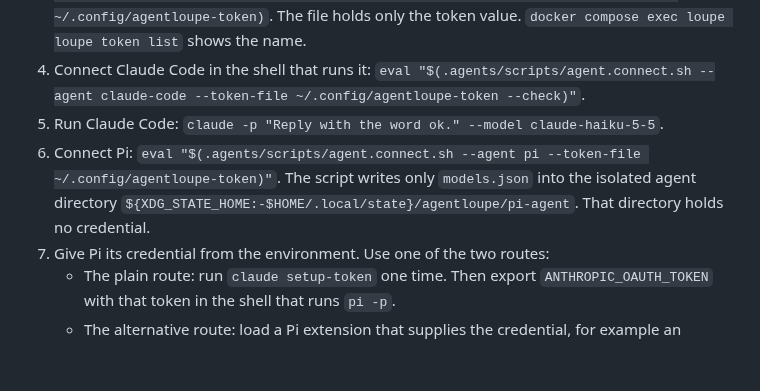
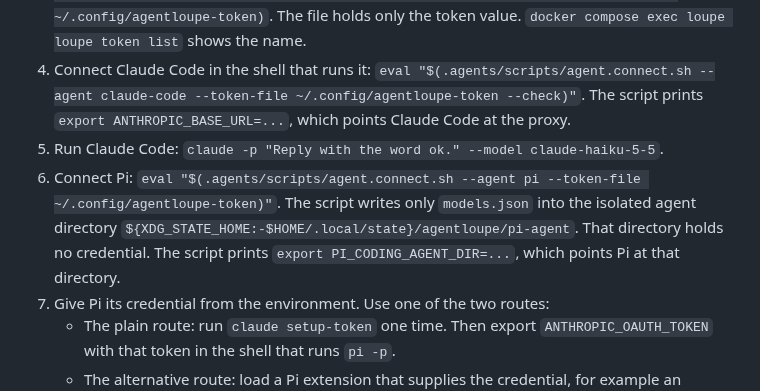
Before and after one commit to desek/agentloupe, a Markdown page: README.md, the part around the change. Rendered like a GitHub page; blank space fills up the shorter version.

Commit message:
checkpoint(CR-0010): fix README section to name ANTHROPIC_BASE_URL and PI_CODING_AGENT_DIR

```diff
--- a/README.md
+++ b/README.md
@@ -223,10 +223,12 @@ proxy token from a file (`--token-file`) or from `LOUPE_PROXY_TOKEN`, never as a
    The file holds only the token value. `docker compose exec loupe loupe token list` shows the name.
 4. Connect Claude Code in the shell that runs it:
    `eval "$(.agents/scripts/agent.connect.sh --agent claude-code --token-file ~/.config/agentloupe-token --check)"`.
+   The script prints `export ANTHROPIC_BASE_URL=...`, which points Claude Code at the proxy.
 5. Run Claude Code: `claude -p "Reply with the word ok." --model claude-haiku-5-5`.
 6. Connect Pi: `eval "$(.agents/scripts/agent.connect.sh --agent pi --token-file ~/.config/agentloupe-token)"`.
    The script writes only `models.json` into the isolated agent directory
    `${XDG_STATE_HOME:-$HOME/.local/state}/agentloupe/pi-agent`. That directory holds no credential.
+   The script prints `export PI_CODING_AGENT_DIR=...`, which points Pi at that directory.
 7. Give Pi its credential from the environment. Use one of the two routes:
    - The plain route: run `claude setup-token` one time. Then export `ANTHROPIC_OAUTH_TOKEN`
      with that token in the shell that runs `pi -p`.
```
